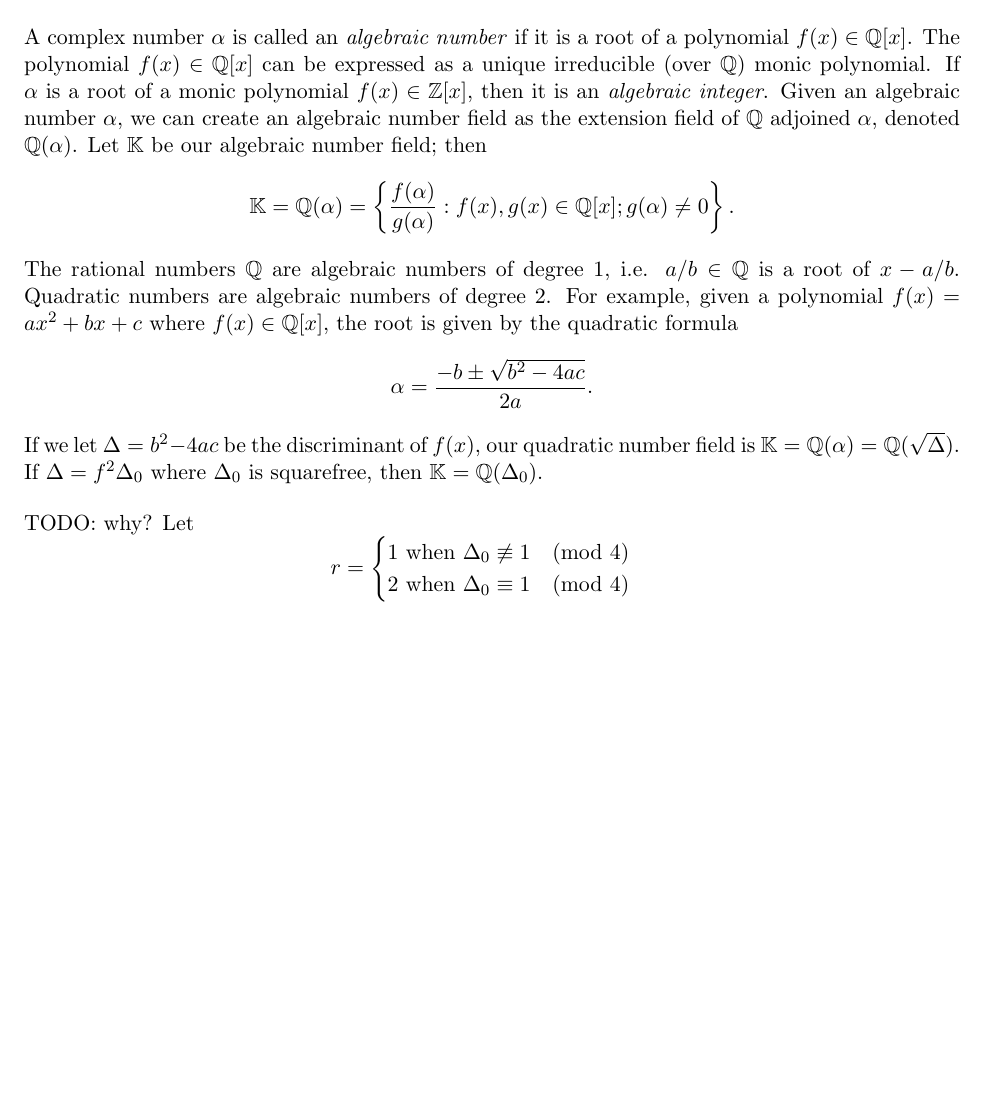
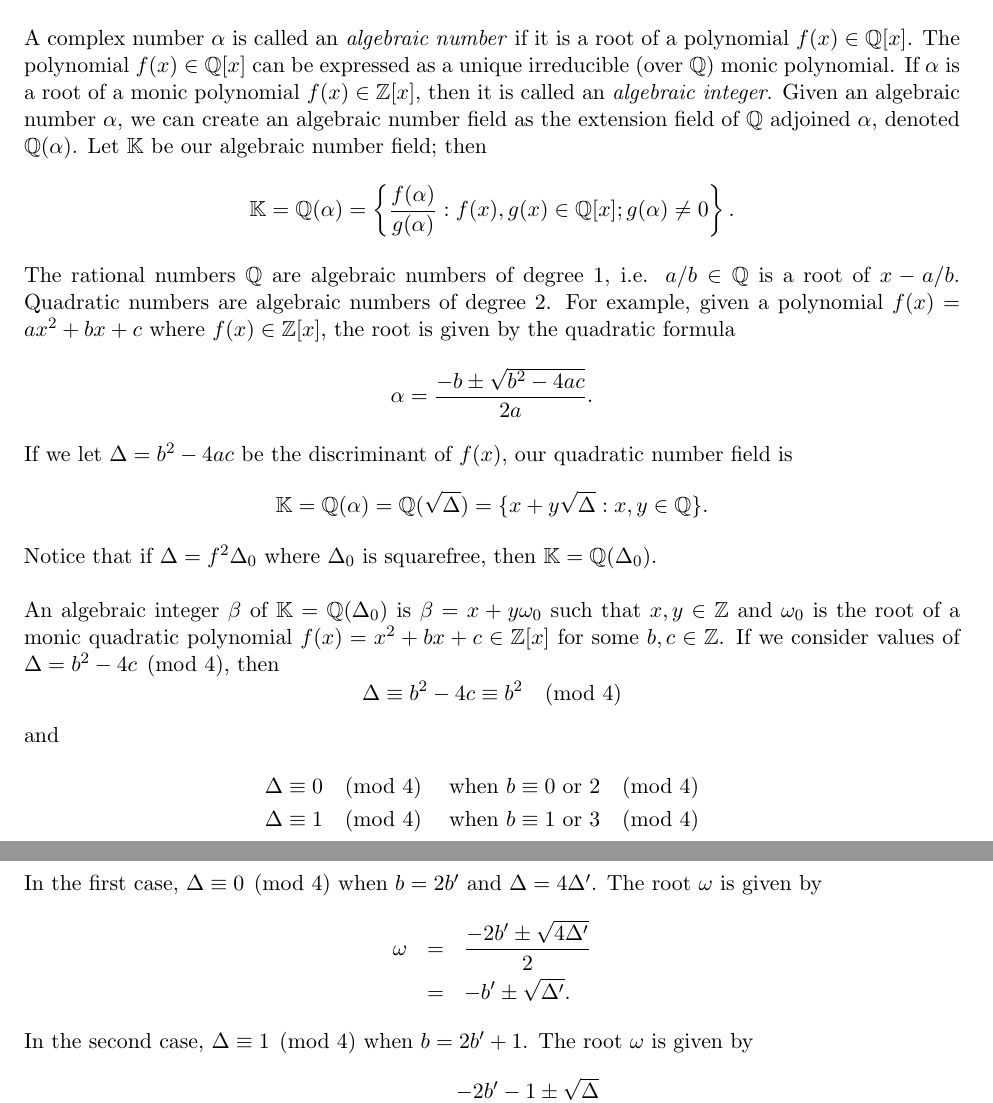
Before and after one commit to maxwellsayles/msc-thesis, a LaTeX thesis (thesis/Ideal Arithmetic.tex): part of the page before the commit and two parts of pages 1 and 2 of 2 after it, the two joined at a grey line, cut so that both start at the same text, the shorter picture padded with empty space. Compiled offline with pdfLaTeX.

Commit message:
git-svn-id: file:///run/media/max/MAXSAYLES/svn-repos/masters@24 35e8cb05-0c5a-44e5-899c-3334148df6a7

```diff
--- a/thesis/Ideal Arithmetic.tex
+++ b/thesis/Ideal Arithmetic.tex
@@ -49,23 +49,41 @@ The material in this section is covered in depth in TODO.  Here we provide as a
 
 
 \bigbreak
-A complex number $\alpha$ is called an \emph{algebraic number} if it is a root of a polynomial $f(x) \in \QQ[x]$.  The polynomial $f(x) \in \QQ[x]$ can be expressed as a unique irreducible (over $\QQ$) monic polynomial.  If $\alpha$ is a root of a monic polynomial $f(x) \in \ZZ[x]$, then it is an \emph{algebraic integer}.  Given an algebraic number $\alpha$, we can create an algebraic number field as the extension field of $\QQ$ adjoined $\alpha$, denoted $\QQ(\alpha)$. Let $\KK$ be our algebraic number field; then
+A complex number $\alpha$ is called an \emph{algebraic number} if it is a root of a polynomial $f(x) \in \QQ[x]$.  The polynomial $f(x) \in \QQ[x]$ can be expressed as a unique irreducible (over $\QQ$) monic polynomial.  If $\alpha$ is a root of a monic polynomial $f(x) \in \ZZ[x]$, then it is called an \emph{algebraic integer}.  Given an algebraic number $\alpha$, we can create an algebraic number field as the extension field of $\QQ$ adjoined $\alpha$, denoted $\QQ(\alpha)$. Let $\KK$ be our algebraic number field; then
 \[
 	\KK = \QQ(\alpha) = \left\{ \frac{f(\alpha)}{g(\alpha)} : f(x), g(x) \in \QQ[x]; g(\alpha) \ne 0 \right\}.
 \]
 
 
 \bigbreak
-The rational numbers $\QQ$ are algebraic numbers of degree 1, i.e. $a/b \in \QQ$ is a root of $x - a/b$.  Quadratic numbers are algebraic numbers of degree 2.  For example, given a polynomial $f(x) = ax^2 + bx + c$ where $f(x) \in \QQ[x]$, the root is given by the quadratic formula
+The rational numbers $\QQ$ are algebraic numbers of degree 1, i.e. $a/b \in \QQ$ is a root of $x - a/b$.  Quadratic numbers are algebraic numbers of degree 2.  For example, given a polynomial $f(x) = ax^2 + bx + c$ where $f(x) \in \ZZ[x]$, the root is given by the quadratic formula
 \[
 	\alpha = \frac{-b \pm \sqrt{b^2 - 4ac}}{2a}.
 \]
-If we let $\Delta = b^2 -4ac$ be the discriminant of $f(x)$, our quadratic number field is $\KK = \QQ(\alpha) = \QQ(\sqrt{\Delta})$.  If $\Delta = f^2 \Delta_0$ where $\Delta_0$ is squarefree, then $\KK = \QQ(\Delta_0)$.
+If we let $\Delta = b^2 -4ac$ be the discriminant of $f(x)$, our quadratic number field is
+\[
+	\KK = \QQ(\alpha) = \QQ(\sqrt{\Delta}) = \{x + y\sqrt{\Delta} : x,y \in \QQ\}.
+\]
+Notice that if $\Delta = f^2 \Delta_0$ where $\Delta_0$ is squarefree, then $\KK = \QQ(\Delta_0)$.
+
 
 \bigbreak
-TODO: why?
-Let
+An algebraic integer $\beta$ of $\KK = \QQ(\Delta_0)$ is $\beta = x+y \omega_0$ such that $x, y \in \ZZ$ and $\omega_0$ is the root of a monic quadratic polynomial $f(x) = x^2+bx+c \in \ZZ[x]$ for some $b,c \in \ZZ$.  If we consider values of $\Delta = b^2-4c \pmod 4$, then
 \[
-	r = \begin{cases}
-		1 \textrm{ when } \Delta_0 \not \equiv 1 \pmod 4 \\
-		2 \textrm{ when } \Delta_0 \equiv 1 \pmod 4
+	\Delta \equiv b^2-4c \equiv b^2 \pmod 4
+\]
+and
+\begin{eqnarray*}
+		\Delta \equiv 0 \pmod 4 & \textrm{ when } b \equiv 0 \textrm{ or } 2 \pmod 4 \\
+		\Delta \equiv 1 \pmod 4 & \textrm{ when } b \equiv 1 \textrm{ or } 3 \pmod 4
+\end{eqnarray*}
+
+In the first case, $\Delta \equiv 0 \pmod 4$ when $b=2b'$ and $\Delta = 4\Delta'$.  The root $\omega$ is given by
+\begin{eqnarray*}
+	\omega & = & \frac{-2b' \pm \sqrt{4\Delta'}}{2} \\
+	& = & -b' \pm \sqrt{\Delta'}.
+\end{eqnarray*}
+In the second case, $\Delta \equiv 1 \pmod 4$ when $b=2b'+1$.  The root $\omega$ is given by
+\begin{eqnarray*}
+	\omega & = & \frac{-2b'-1 \pm \sqrt{\Delta}}{2} \\
+	& = & -b' - \frac{1 \pm \sqrt{\Delta}}{2}
@@ -72,3 +97,2 @@ Let
 	\end{cases}
 \]
-and $\omega_0 = (r-1+\sqrt{\Delta_0})/r$.  Then $\beta$ is an algebraic integer of $\KK = \QQ(\Delta_0)$ if and only if $\beta = x + y \omega_0$ for $x,y \in \ZZ$ $\cite{JacobsonCh4}[p.~77]$.
```
Also changed, not shown: thesis/Ideal Arithmetic.tex (21 more changed lines).
